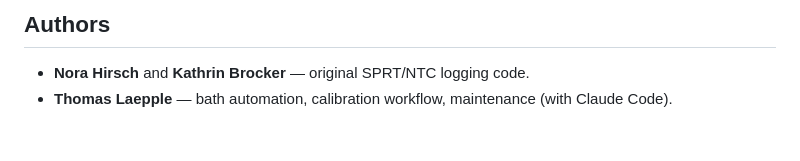
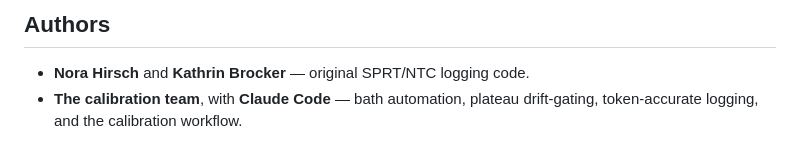
Before and after one commit to EarthSystemDiagnostics/CalibrationLab, a Markdown page: README.md, the part around the change. GitHub-like rendering.

Commit message:
README: credit the team + Claude Code (not an individual)
Keep Nora Hirsch and Kathrin Brocker for the original logging code; attribute
the automation/workflow to the calibration team with Claude Code.

Co-Authored-By: Claude Opus 4.8 (1M context) <noreply@anthropic.com>

```diff
--- a/README.md
+++ b/README.md
@@ -393,5 +393,5 @@ mnemonics so you can match them against the 3504 front panel before writing.
 ## Authors
 
 - **Nora Hirsch** and **Kathrin Brocker** — original SPRT/NTC logging code.
-- **Thomas Laepple** — bath automation, calibration workflow, maintenance
-  (with Claude Code).
+- **The calibration team**, with **Claude Code** — bath automation, plateau
+  drift-gating, token-accurate logging, and the calibration workflow.
```
